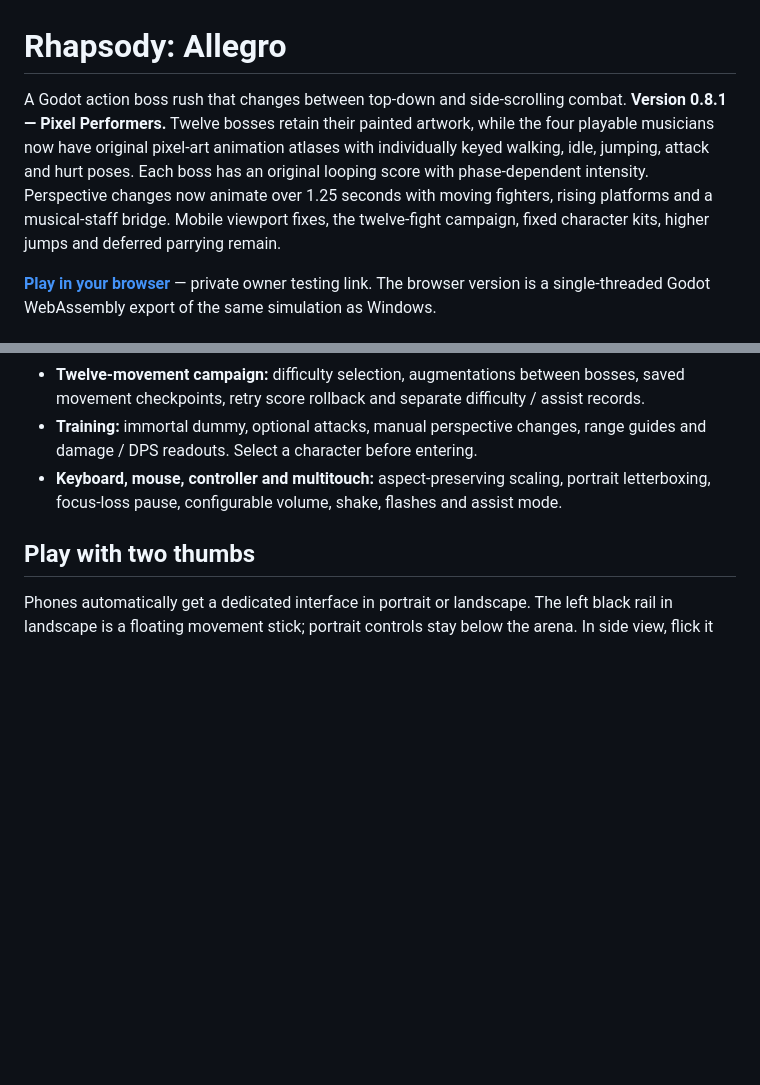
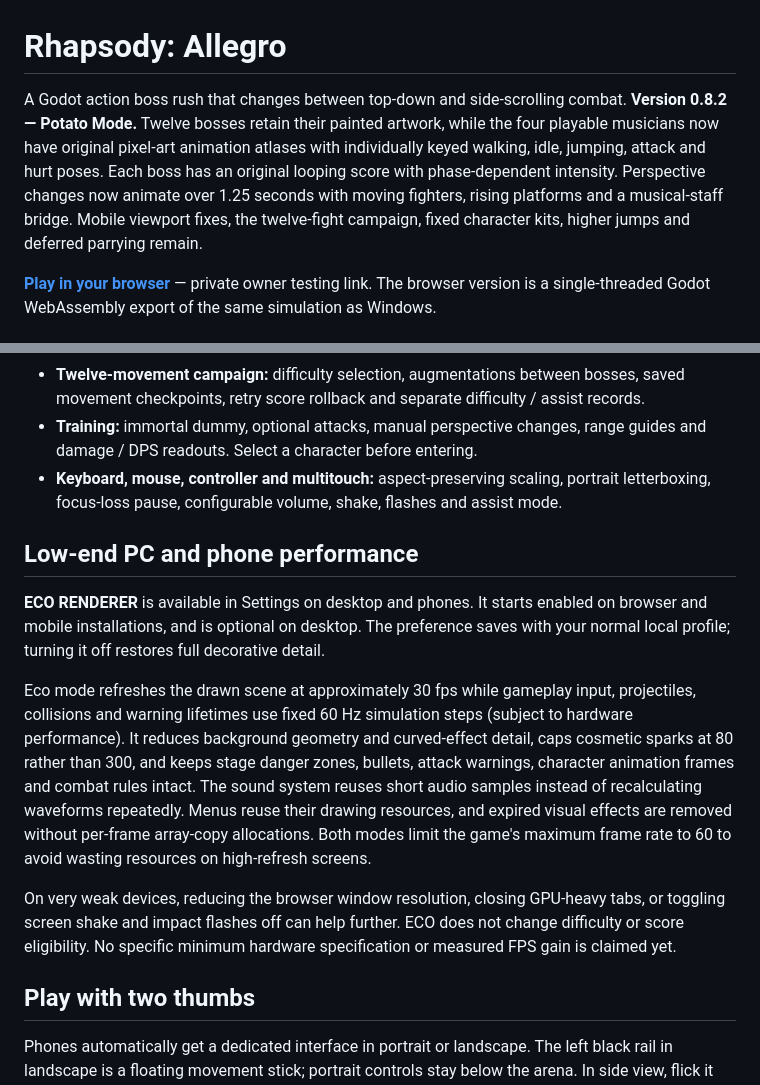
Before and after one commit to Unborne-Fetus/Rhapsody-Allegro, a Markdown page: README.md, 2 parts joined by grey strips. Drawn GitHub-style; blank space fills up the shorter version.

Commit message:
Document eco rendering settings and precise performance tradeoffs

```diff
--- a/README.md
+++ b/README.md
@@ -1,6 +1,6 @@
 # Rhapsody: Allegro
 
-A Godot action boss rush that changes between top-down and side-scrolling combat. **Version 0.8.1 — Pixel Performers.** Twelve bosses retain their painted artwork, while the four playable musicians now have original pixel-art animation atlases with individually keyed walking, idle, jumping, attack and hurt poses. Each boss has an original looping score with phase-dependent intensity. Perspective changes now animate over 1.25 seconds with moving fighters, rising platforms and a musical-staff bridge. Mobile viewport fixes, the twelve-fight campaign, fixed character kits, higher jumps and deferred parrying remain.
+A Godot action boss rush that changes between top-down and side-scrolling combat. **Version 0.8.2 — Potato Mode.** Twelve bosses retain their painted artwork, while the four playable musicians now have original pixel-art animation atlases with individually keyed walking, idle, jumping, attack and hurt poses. Each boss has an original looping score with phase-dependent intensity. Perspective changes now animate over 1.25 seconds with moving fighters, rising platforms and a musical-staff bridge. Mobile viewport fixes, the twelve-fight campaign, fixed character kits, higher jumps and deferred parrying remain.
 
 **[Play in your browser](https://rhapsody-allegro.r4f86c2gzg.chatgpt.site)** — private owner testing link. The browser version is a single-threaded Godot WebAssembly export of the same simulation as Windows.
 
@@ -14,6 +14,14 @@ A Godot action boss rush that changes between top-down and side-scrolling combat
 - **Twelve-movement campaign:** difficulty selection, augmentations between bosses, saved movement checkpoints, retry score rollback and separate difficulty / assist records.
 - **Training:** immortal dummy, optional attacks, manual perspective changes, range guides and damage / DPS readouts. Select a character before entering.
 - **Keyboard, mouse, controller and multitouch:** aspect-preserving scaling, portrait letterboxing, focus-loss pause, configurable volume, shake, flashes and assist mode.
+
+## Low-end PC and phone performance
+
+**ECO RENDERER** is available in Settings on desktop and phones. It starts enabled on browser and mobile installations, and is optional on desktop. The preference saves with your normal local profile; turning it off restores full decorative detail.
+
+Eco mode refreshes the drawn scene at approximately 30 fps while gameplay input, projectiles, collisions and warning lifetimes use fixed 60 Hz simulation steps (subject to hardware performance). It reduces background geometry and curved-effect detail, caps cosmetic sparks at 80 rather than 300, and keeps stage danger zones, bullets, attack warnings, character animation frames and combat rules intact. The sound system reuses short audio samples instead of recalculating waveforms repeatedly. Menus reuse their drawing resources, and expired visual effects are removed without per-frame array-copy allocations. Both modes limit the game's maximum frame rate to 60 to avoid wasting resources on high-refresh screens.
+
+On very weak devices, reducing the browser window resolution, closing GPU-heavy tabs, or toggling screen shake and impact flashes off can help further. ECO does not change difficulty or score eligibility. No specific minimum hardware specification or measured FPS gain is claimed yet.
 
 ## Play with two thumbs
 
```
